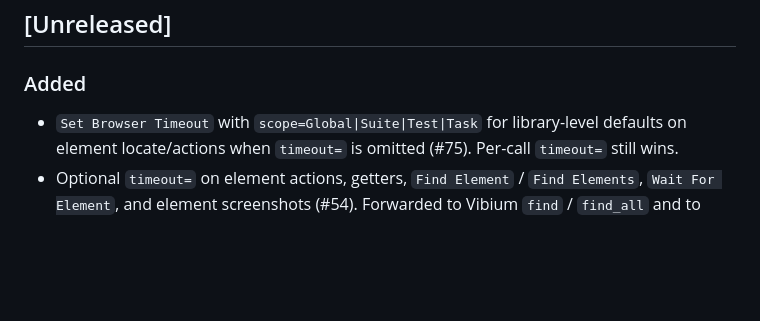
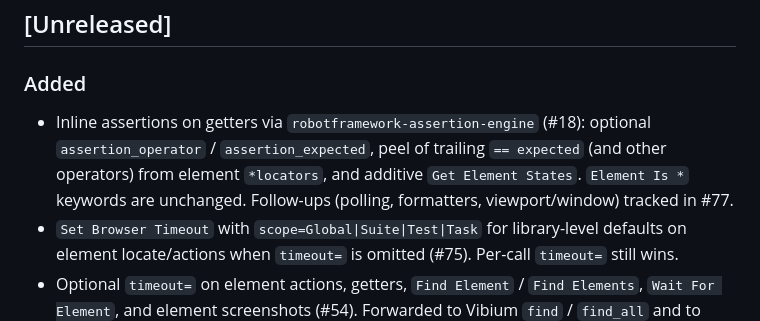
Before and after one commit to Jhoan0714/robotframework-vibium, a Markdown page: CHANGELOG.md, the part around the change. Rendered like a GitHub page; blank space fills up the shorter version.

Commit message:
docs: note AssertionEngine getters in CHANGELOG (#18)

```diff
--- a/CHANGELOG.md
+++ b/CHANGELOG.md
@@ -8,6 +8,11 @@ and this project adheres to [Semantic Versioning](https://semver.org/spec/v2.0.0
 ## [Unreleased]
 
 ### Added
+- Inline assertions on getters via ``robotframework-assertion-engine`` (#18):
+  optional ``assertion_operator`` / ``assertion_expected``, peel of trailing
+  ``== expected`` (and other operators) from element ``*locators``, and
+  additive ``Get Element States``. ``Element Is *`` keywords are unchanged.
+  Follow-ups (polling, formatters, viewport/window) tracked in #77.
 - ``Set Browser Timeout`` with ``scope=Global|Suite|Test|Task`` for library-level
   defaults on element locate/actions when ``timeout=`` is omitted (#75).
   Per-call ``timeout=`` still wins.
```
